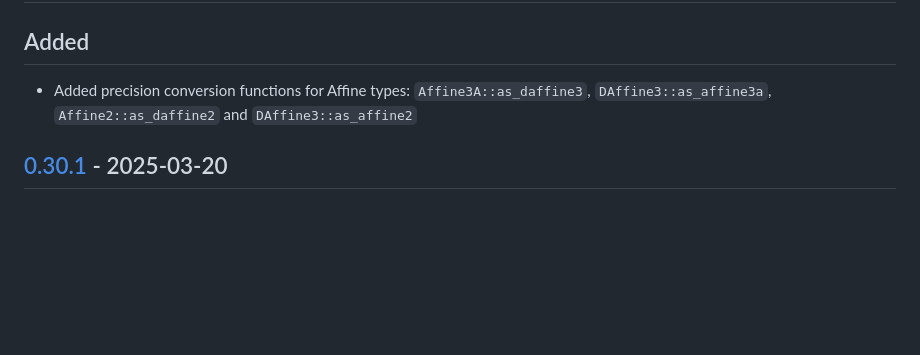
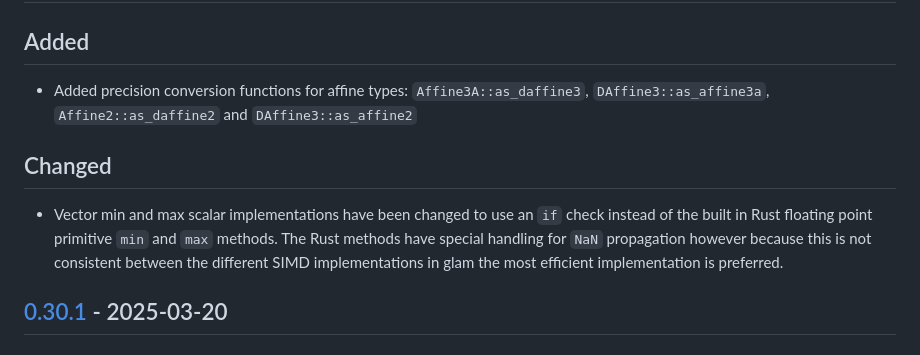
Before and after one commit to bitshifter/glam-rs, a Markdown page: CHANGELOG.md, the part around the change. Drawn GitHub-style; blank space fills up the shorter version.

Commit message:
Updated CHANGELOG.

```diff
--- a/CHANGELOG.md
+++ b/CHANGELOG.md
@@ -9,8 +9,17 @@ The format is based on [Keep a Changelog], and this project adheres to
 
 ## Added
 
-- Added precision conversion functions for Affine types: `Affine3A::as_daffine3`,
-  `DAffine3::as_affine3a`, `Affine2::as_daffine2` and `DAffine3::as_affine2`
+* Added precision conversion functions for affine types:
+  `Affine3A::as_daffine3`, `DAffine3::as_affine3a`, `Affine2::as_daffine2` and
+  `DAffine3::as_affine2`
+
+## Changed
+
+* Vector min and max scalar implementations have been changed to use an `if`
+  check instead of the built in Rust floating point primitive `min` and `max`
+  methods. The Rust methods have special handling for `NaN` propagation however
+  because this is not consistent between the different SIMD implementations in
+  glam the most efficient implementation is preferred.
 
 ## [0.30.1] - 2025-03-20
 
```
